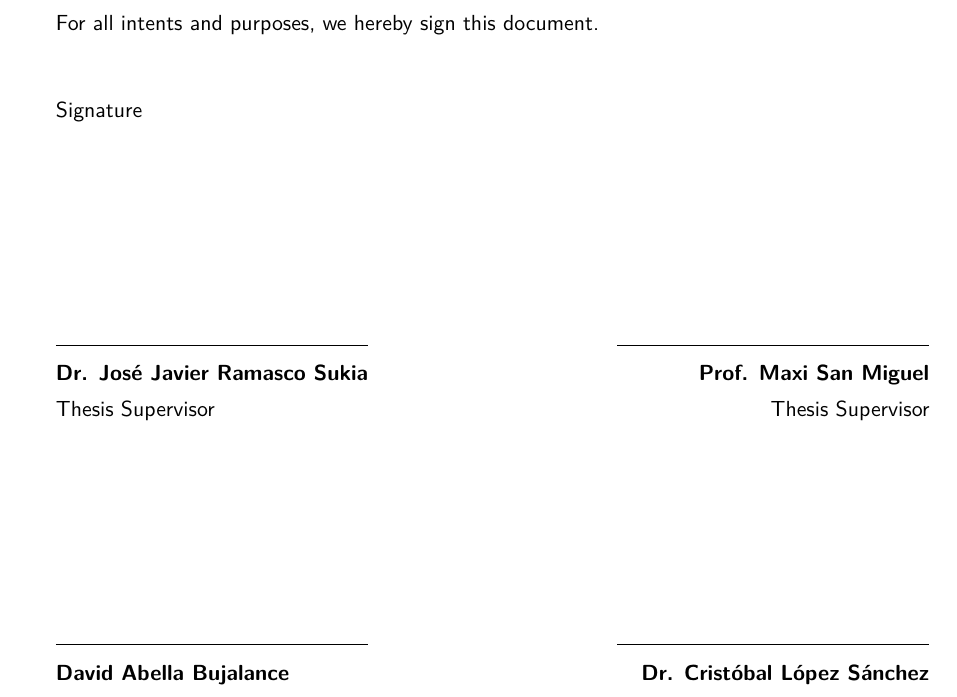
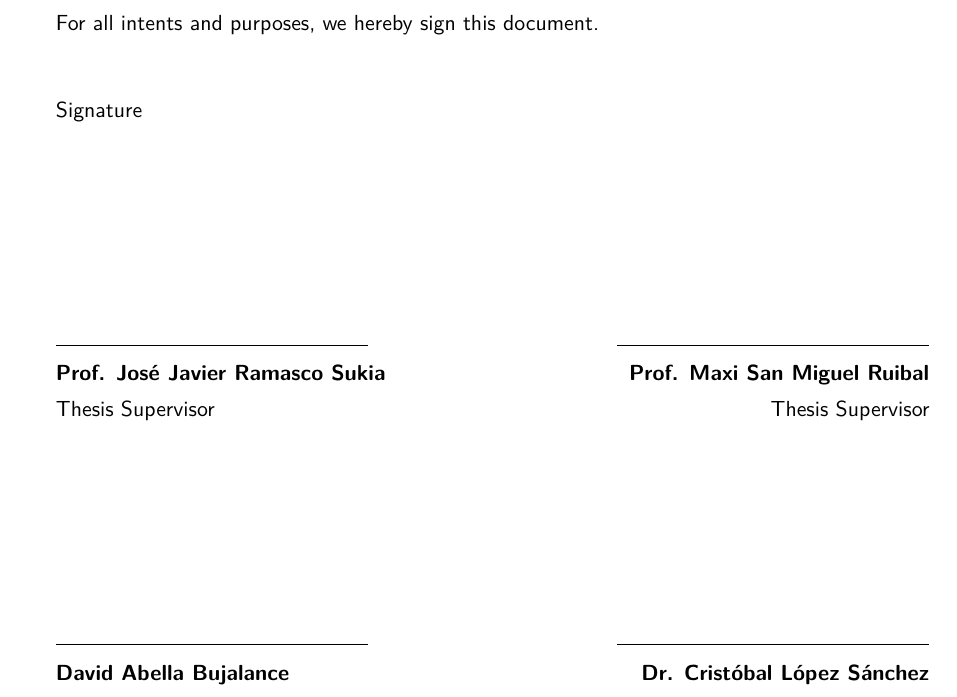
Before and after one commit to davidabbu/PhD_Thesis, a LaTeX thesis (main.tex, which reads Front/International.tex): part of page 7 of 193 before the commit and part of page 7 of 191 after it, cut so that both start at the same text. Compiled offline with pdfLaTeX.

Commit message:
Noms be supervisors

```diff
--- a/Front/International.tex
+++ b/Front/International.tex
@@ -22,7 +22,7 @@ Signature
 
 \vspace*{0.1 cm}
 
-      \textbf{Dr. Jos\'e Javier Ramasco Sukia}              \hfill  \textbf{Prof. Maxi San Miguel}
+      \textbf{Prof. Jos\'e Javier Ramasco Sukia}              \hfill  \textbf{Prof. Maxi San Miguel Ruibal}
 
 
 \vspace*{0.1 cm}
```
Also changed, not shown: main.tex (+0 -3 lines).
